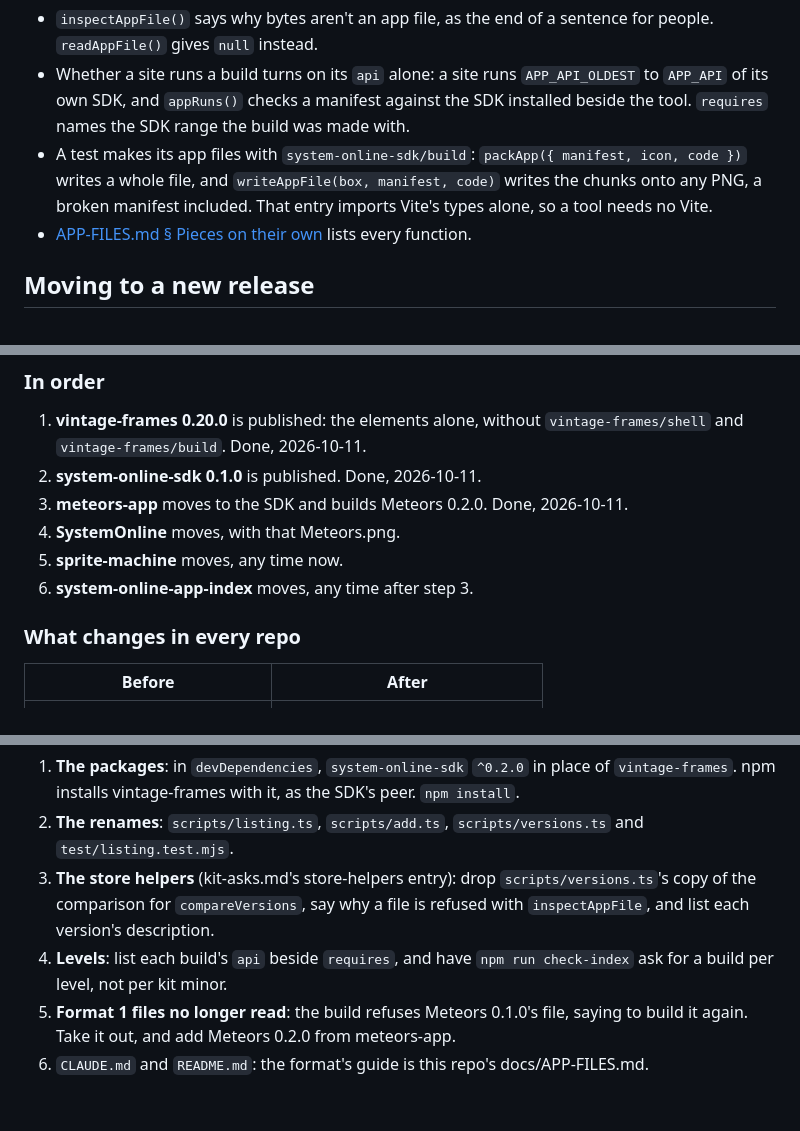
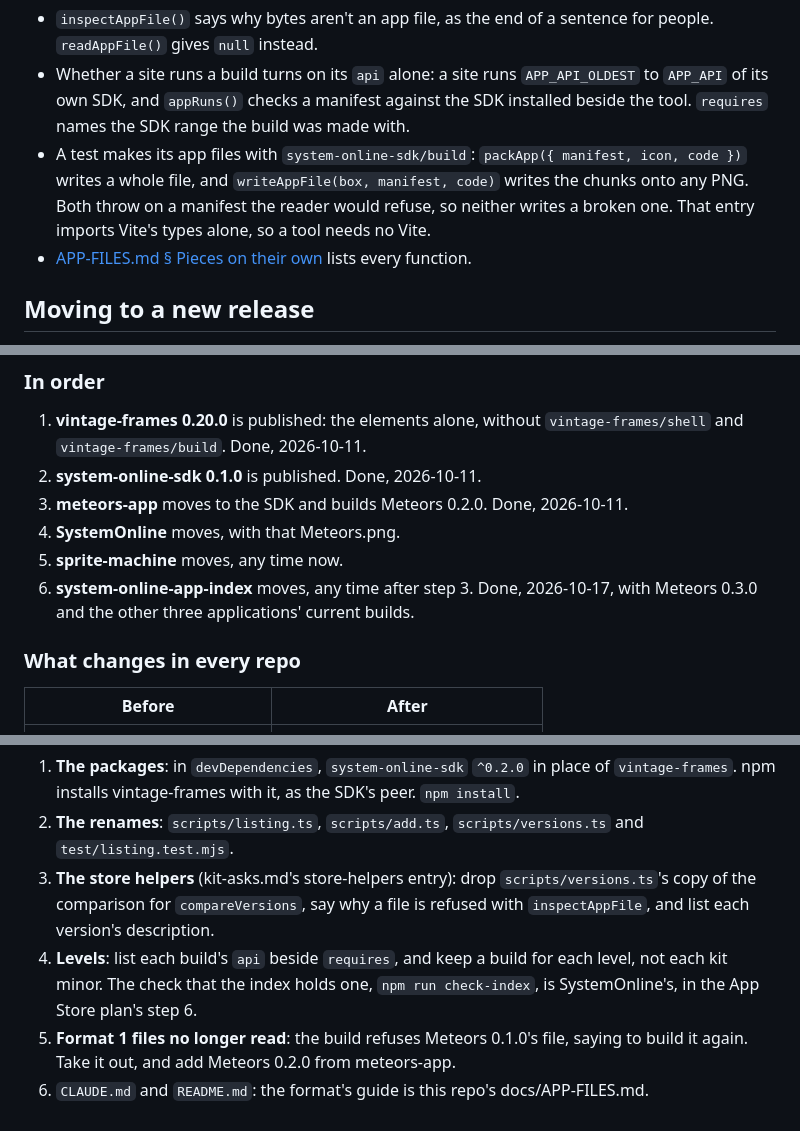
Before and after one commit to aportilla/system-online-sdk, a Markdown page: docs/GUIDE.md, 3 parts joined by grey strips. Rendered like a GitHub page.

Commit message:
Mark system-online-app-index's move onto the SDK done
The index reads and lists app files with the SDK, and holds every application's current build (system-online-app-index fde77eb, b9d7a38). The guide no longer says writeAppFile writes a broken manifest, since it throws on one, and gives npm run check-index to SystemOnline, whose script it is.

```diff
--- a/docs/GUIDE.md
+++ b/docs/GUIDE.md
@@ -393,7 +393,7 @@ const order = ['0.10.0', '0.2.0'].sort(compareVersions) // ['0.2.0', '0.10.0']
 
 - `inspectAppFile()` says why bytes aren't an app file, as the end of a sentence for people. `readAppFile()` gives `null` instead.
 - Whether a site runs a build turns on its `api` alone: a site runs `APP_API_OLDEST` to `APP_API` of its own SDK, and `appRuns()` checks a manifest against the SDK installed beside the tool. `requires` names the SDK range the build was made with.
-- A test makes its app files with `system-online-sdk/build`: `packApp({ manifest, icon, code })` writes a whole file, and `writeAppFile(box, manifest, code)` writes the chunks onto any PNG, a broken manifest included. That entry imports Vite's types alone, so a tool needs no Vite.
+- A test makes its app files with `system-online-sdk/build`: `packApp({ manifest, icon, code })` writes a whole file, and `writeAppFile(box, manifest, code)` writes the chunks onto any PNG. Both throw on a manifest the reader would refuse, so neither writes a broken one. That entry imports Vite's types alone, so a tool needs no Vite.
 - [APP-FILES.md § Pieces on their own](./APP-FILES.md#pieces-on-their-own) lists every function.
 
 ## Moving to a new release
@@ -417,7 +417,7 @@ The shell and app files left vintage-frames for this repo on 2026-10-10. This se
 3. **meteors-app** moves to the SDK and builds Meteors 0.2.0. Done, 2026-10-11.
 4. **SystemOnline** moves, with that Meteors.png.
 5. **sprite-machine** moves, any time now.
-6. **system-online-app-index** moves, any time after step 3.
+6. **system-online-app-index** moves, any time after step 3. Done, 2026-10-17, with Meteors 0.3.0 and the other three applications' current builds.
 
 ### What changes in every repo
 
@@ -541,6 +541,6 @@ On vintage-frames `^0.17.0`, for the reader and, in its tests, the writer.
 1. **The packages**: in `devDependencies`, `system-online-sdk` `^0.2.0` in place of `vintage-frames`. npm installs vintage-frames with it, as the SDK's peer. `npm install`.
 2. **The renames**: `scripts/listing.ts`, `scripts/add.ts`, `scripts/versions.ts` and `test/listing.test.mjs`.
 3. **The store helpers** (kit-asks.md's store-helpers entry): drop `scripts/versions.ts`'s copy of the comparison for `compareVersions`, say why a file is refused with `inspectAppFile`, and list each version's description.
-4. **Levels**: list each build's `api` beside `requires`, and have `npm run check-index` ask for a build per level, not per kit minor.
+4. **Levels**: list each build's `api` beside `requires`, and keep a build for each level, not each kit minor. The check that the index holds one, `npm run check-index`, is SystemOnline's, in the App Store plan's step 6.
 5. **Format 1 files no longer read**: the build refuses Meteors 0.1.0's file, saying to build it again. Take it out, and add Meteors 0.2.0 from meteors-app.
 6. `CLAUDE.md` and `README.md`: the format's guide is this repo's docs/APP-FILES.md.
```
